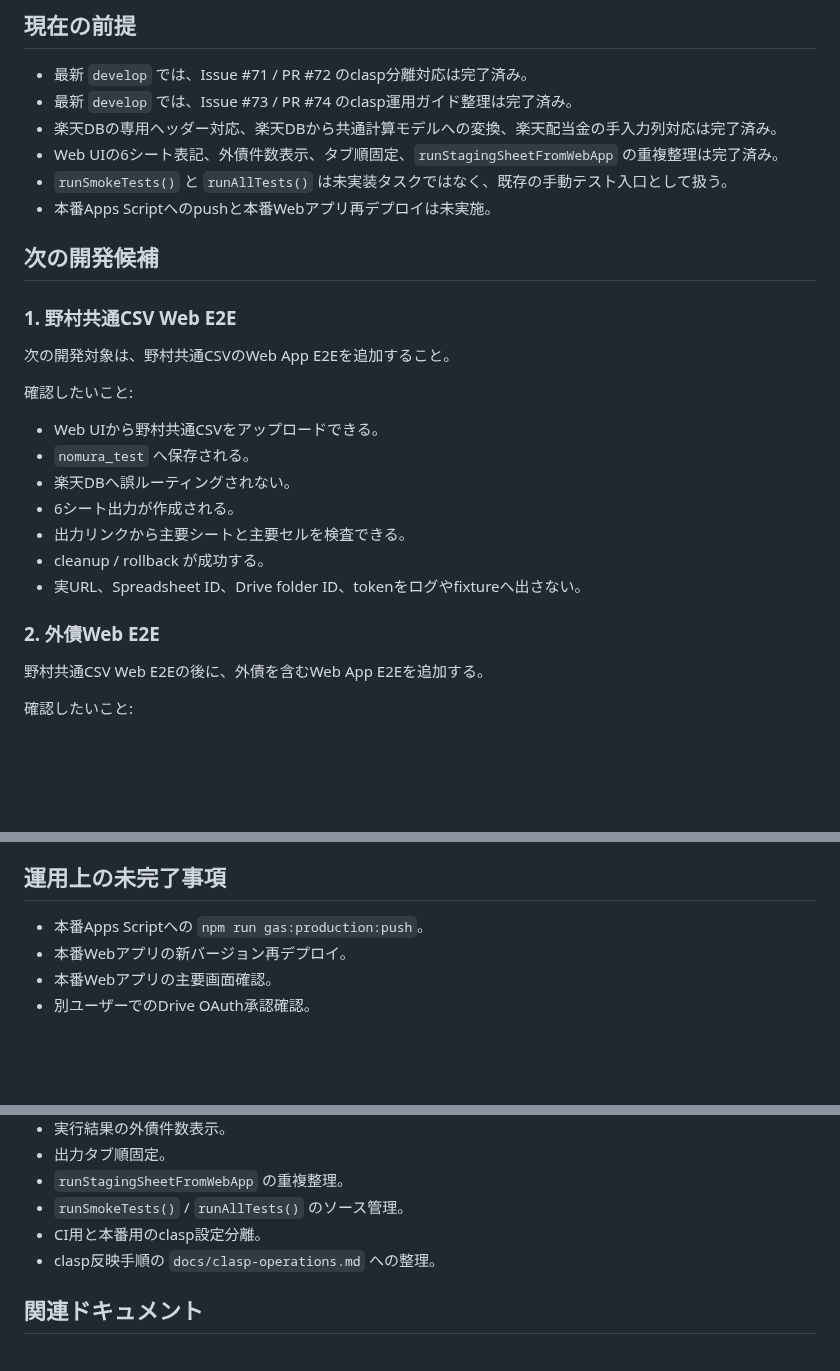
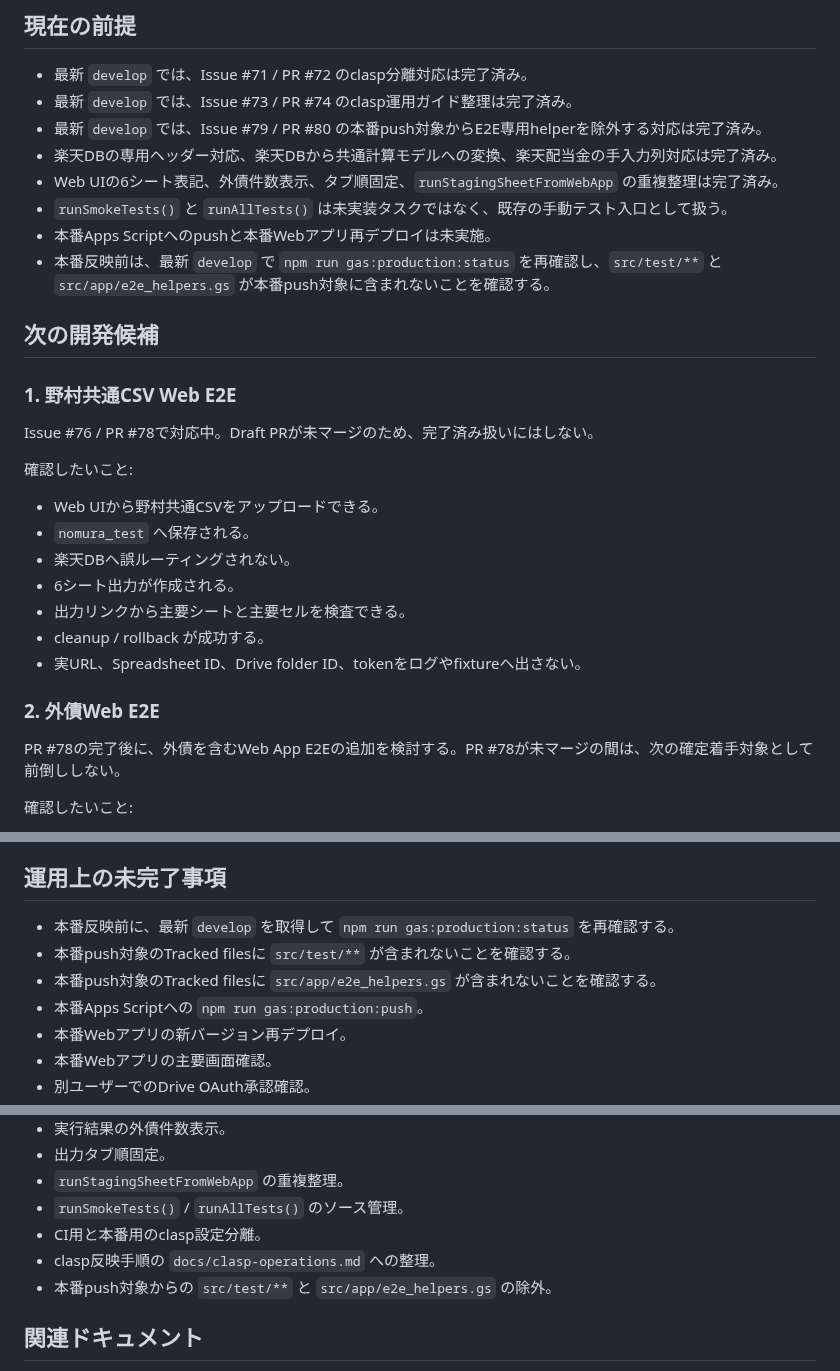
Before and after one commit to nozomu-honda/tradeCsvToSpreadSheet, a Markdown page: docs/TODO.md, 3 parts joined by grey strips. Rendered like a GitHub page; blank space fills up the shorter version.

```diff
--- a/docs/TODO.md
+++ b/docs/TODO.md
@@ -7,16 +7,18 @@
 
 - 最新 `develop` では、Issue #71 / PR #72 のclasp分離対応は完了済み。
 - 最新 `develop` では、Issue #73 / PR #74 のclasp運用ガイド整理は完了済み。
+- 最新 `develop` では、Issue #79 / PR #80 の本番push対象からE2E専用helperを除外する対応は完了済み。
 - 楽天DBの専用ヘッダー対応、楽天DBから共通計算モデルへの変換、楽天配当金の手入力列対応は完了済み。
 - Web UIの6シート表記、外債件数表示、タブ順固定、`runStagingSheetFromWebApp` の重複整理は完了済み。
 - `runSmokeTests()` と `runAllTests()` は未実装タスクではなく、既存の手動テスト入口として扱う。
 - 本番Apps Scriptへのpushと本番Webアプリ再デプロイは未実施。
+- 本番反映前は、最新 `develop` で `npm run gas:production:status` を再確認し、`src/test/**` と `src/app/e2e_helpers.gs` が本番push対象に含まれないことを確認する。
 
 ## 次の開発候補
 
 ### 1. 野村共通CSV Web E2E
 
-次の開発対象は、野村共通CSVのWeb App E2Eを追加すること。
+Issue #76 / PR #78で対応中。Draft PRが未マージのため、完了済み扱いにはしない。
 
 確認したいこと:
 
@@ -30,7 +32,7 @@
 
 ### 2. 外債Web E2E
 
-野村共通CSV Web E2Eの後に、外債を含むWeb App E2Eを追加する。
+PR #78の完了後に、外債を含むWeb App E2Eの追加を検討する。PR #78が未マージの間は、次の確定着手対象として前倒ししない。
 
 確認したいこと:
 
@@ -109,6 +111,9 @@ rollbackの正常系は既存E2Eで使っているが、異常系の明示確認
 
 ## 運用上の未完了事項
 
+- 本番反映前に、最新 `develop` を取得して `npm run gas:production:status` を再確認する。
+- 本番push対象のTracked filesに `src/test/**` が含まれないことを確認する。
+- 本番push対象のTracked filesに `src/app/e2e_helpers.gs` が含まれないことを確認する。
 - 本番Apps Scriptへの `npm run gas:production:push`。
 - 本番Webアプリの新バージョン再デプロイ。
 - 本番Webアプリの主要画面確認。
@@ -146,6 +151,7 @@ rollbackの正常系は既存E2Eで使っているが、異常系の明示確認
 - `runSmokeTests()` / `runAllTests()` のソース管理。
 - CI用と本番用のclasp設定分離。
 - clasp反映手順の `docs/clasp-operations.md` への整理。
+- 本番push対象からの `src/test/**` と `src/app/e2e_helpers.gs` の除外。
 
 ## 関連ドキュメント
 
```
Also changed, not shown: docs/current-status.md (+12 -3 lines).
